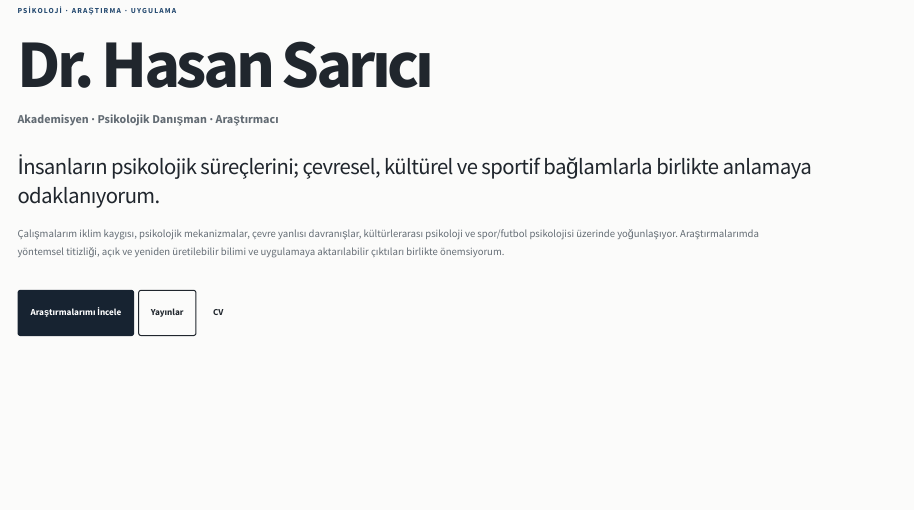
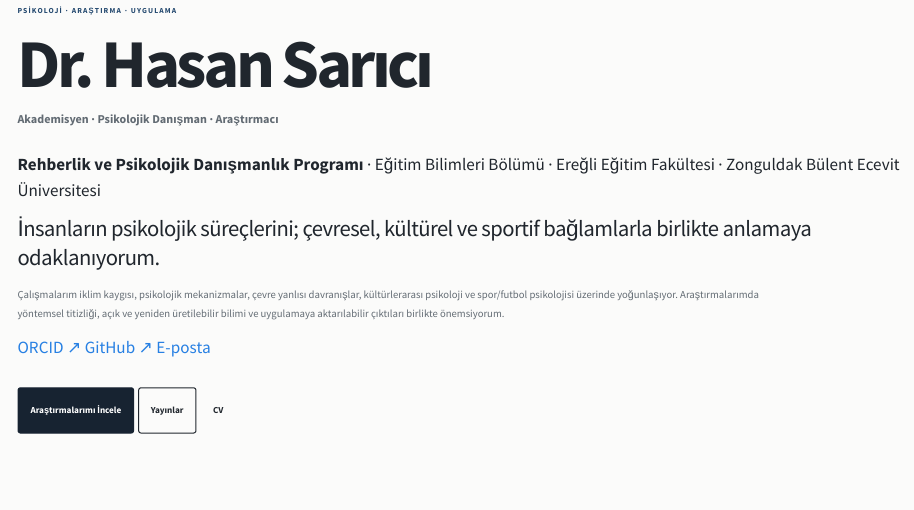
Before and after one commit to hasansarici3/hasan-sarici-website, a Quarto document (index.qmd): the page in a window 1100 px wide, from 80 px down. Rendered offline with R 4.5, knitr and Pandoc in place of Quarto, with nearby package versions.

Commit message:
Strengthen homepage academic identity

```diff
--- a/index.qmd
+++ b/index.qmd
@@ -21,12 +21,22 @@ PSİKOLOJİ · ARAŞTIRMA · UYGULAMA
 **Akademisyen · Psikolojik Danışman · Araştırmacı**
 :::
 
+::: {.hero-affiliation}
+**Rehberlik ve Psikolojik Danışmanlık Programı** · Eğitim Bilimleri Bölümü · Ereğli Eğitim Fakültesi · Zonguldak Bülent Ecevit Üniversitesi
+:::
+
 ::: {.hero-lead}
 İnsanların psikolojik süreçlerini; çevresel, kültürel ve sportif bağlamlarla birlikte anlamaya odaklanıyorum.
 :::
 
 ::: {.hero-copy}
 Çalışmalarım iklim kaygısı, psikolojik mekanizmalar, çevre yanlısı davranışlar, kültürlerarası psikoloji ve spor/futbol psikolojisi üzerinde yoğunlaşıyor. Araştırmalarımda yöntemsel titizliği, açık ve yeniden üretilebilir bilimi ve uygulamaya aktarılabilir çıktıları birlikte önemsiyorum.
+:::
+
+::: {.hero-profile-links}
+[ORCID ↗](https://orcid.org/0000-0001-8017-2694)
+[GitHub ↗](https://github.com/hasansarici3)
+[E-posta](mailto:hasansarici3@gmail.com)
 :::
 
 ::: {.hero-actions}
```
